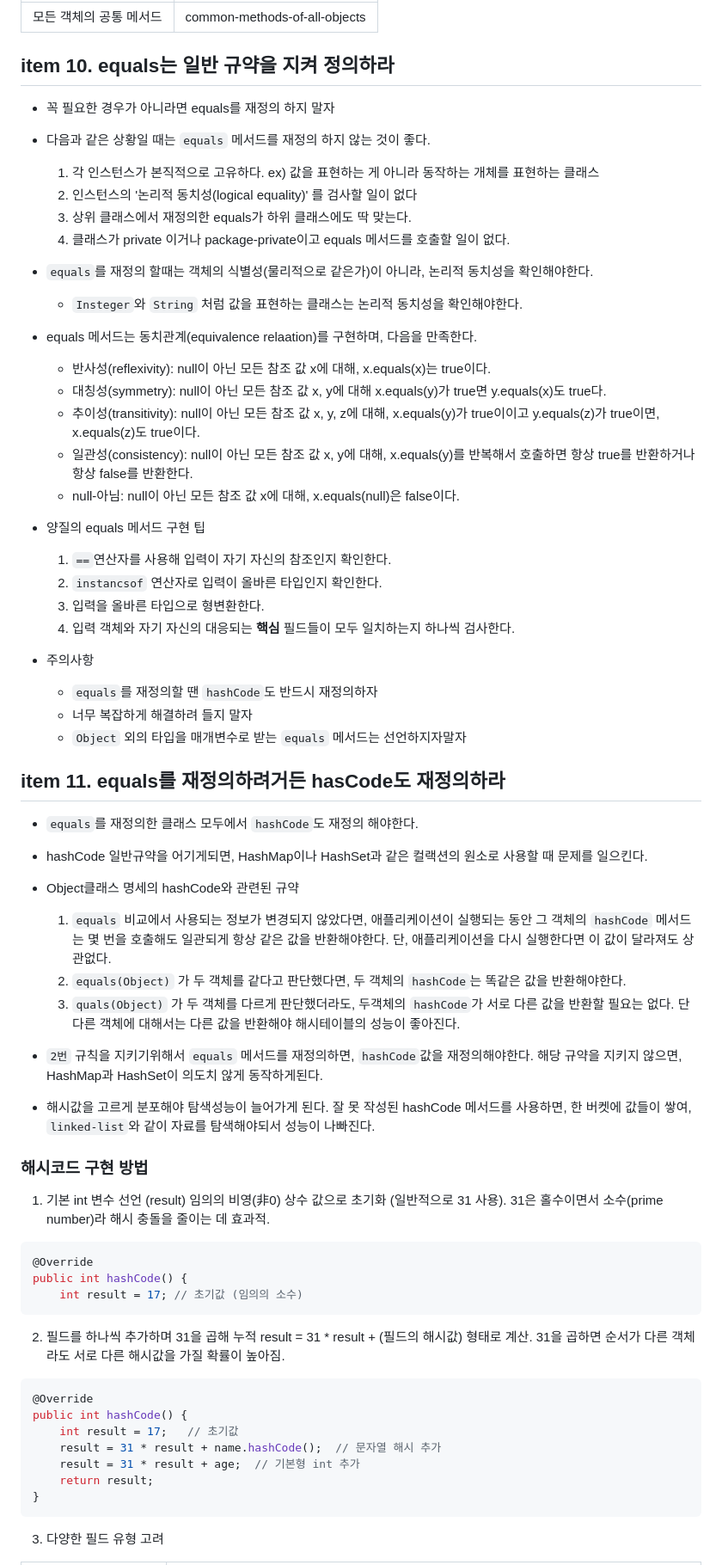
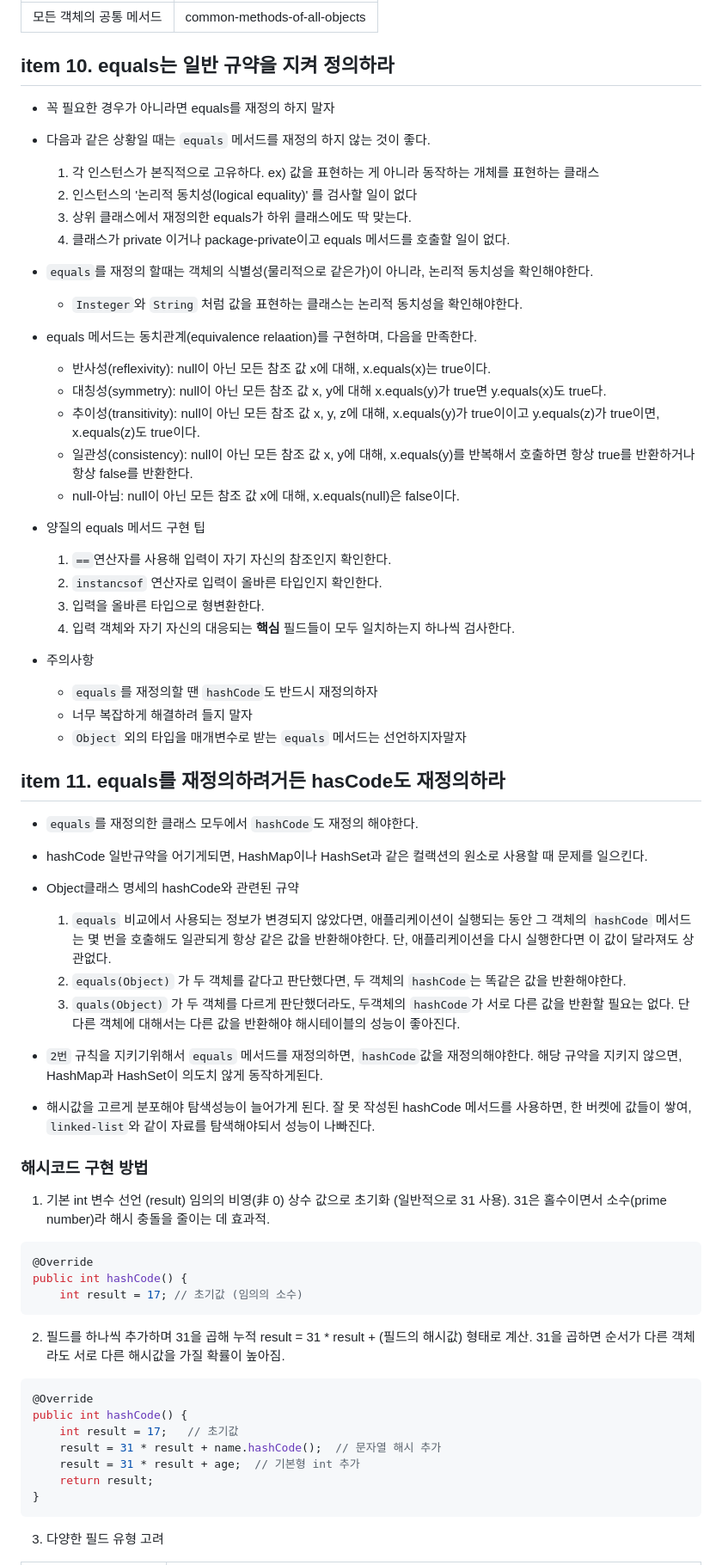
Before and after one commit to kiki3700/journey-to-west, a Markdown page: content/wiki/common-methods-of-all-objects.md, the part around one of its changes. Shown at 86% size. Rendered like a GitHub page.

````diff
--- a/content/wiki/common-methods-of-all-objects.md
+++ b/content/wiki/common-methods-of-all-objects.md
@@ -4,54 +4,62 @@ slug: "common-methods-of-all-objects"
 ---
 
 ## item 10. equals는 일반 규약을 지켜 정의하라
-* 꼭 필요한 경우가 아니라면 equals를 재정의 하지 말자
-* 다음과 같은 상황일 때는 `equals` 메서드를 재정의 하지 않는 것이 좋다.
-    1. 각 인스턴스가 본직적으로 고유하다. ex) 값을 표현하는 게 아니라 동작하는 개체를 표현하는 클래스
-    2. 인스턴스의 '논리적 동치성(logical equality)' 를 검사할 일이 없다
-    3. 상위 클래스에서 재정의한 equals가 하위 클래스에도 딱 맞는다.
-    4. 클래스가 private 이거나 package-private이고 equals 메서드를 호출할 일이 없다.
 
-* `equals`를 재정의 할때는 객체의 식별성(물리적으로 같은가)이 아니라, 논리적 동치성을 확인해야한다.
-    * `Insteger`와 `String` 처럼 값을 표현하는 클래스는 논리적 동치성을 확인해야한다.
-* equals 메서드는 동치관계(equivalence relaation)를 구현하며, 다음을 만족한다.
-    * 반사성(reflexivity): null이 아닌 모든 참조 값 x에 대해, x.equals(x)는 true이다.
-    * 대칭성(symmetry): null이 아닌 모든 참조 값 x, y에 대해 x.equals(y)가 true면 y.equals(x)도 true다.
-    * 추이성(transitivity): null이 아닌 모든 참조 값 x, y, z에 대해, x.equals(y)가 true이이고 y.equals(z)가 true이면, x.equals(z)도 true이다.
-    * 일관성(consistency): null이 아닌 모든 참조 값 x, y에 대해, x.equals(y)를 반복해서 호출하면 항상 true를 반환하거나 항상 false를 반환한다.
-    * null-아님: null이 아닌 모든 참조 값 x에 대해, x.equals(null)은 false이다.
-* 양질의 equals 메서드 구현 팁
-    1. `==`연산자를 사용해 입력이 자기 자신의 참조인지 확인한다.
-    2. `instancsof` 연산자로 입력이 올바른 타입인지 확인한다.
-    3. 입력을 올바른 타입으로 형변환한다.
-    4. 입력 객체와 자기 자신의 대응되는 **핵심** 필드들이 모두 일치하는지 하나씩 검사한다.
-* 주의사항
-    * `equals`를 재정의할 땐 `hashCode`도 반드시 재정의하자
-    * 너무 복잡하게 해결하려 들지 말자
-    * `Object` 외의 타입을 매개변수로 받는 `equals` 메서드는 선언하지자말자
+- 꼭 필요한 경우가 아니라면 equals를 재정의 하지 말자
+- 다음과 같은 상황일 때는 `equals` 메서드를 재정의 하지 않는 것이 좋다.
+
+  1. 각 인스턴스가 본직적으로 고유하다. ex) 값을 표현하는 게 아니라 동작하는 개체를 표현하는 클래스
+  2. 인스턴스의 '논리적 동치성(logical equality)' 를 검사할 일이 없다
+  3. 상위 클래스에서 재정의한 equals가 하위 클래스에도 딱 맞는다.
+  4. 클래스가 private 이거나 package-private이고 equals 메서드를 호출할 일이 없다.
+
+- `equals`를 재정의 할때는 객체의 식별성(물리적으로 같은가)이 아니라, 논리적 동치성을 확인해야한다.
+  - `Insteger`와 `String` 처럼 값을 표현하는 클래스는 논리적 동치성을 확인해야한다.
+- equals 메서드는 동치관계(equivalence relaation)를 구현하며, 다음을 만족한다.
+  - 반사성(reflexivity): null이 아닌 모든 참조 값 x에 대해, x.equals(x)는 true이다.
+  - 대칭성(symmetry): null이 아닌 모든 참조 값 x, y에 대해 x.equals(y)가 true면 y.equals(x)도 true다.
+  - 추이성(transitivity): null이 아닌 모든 참조 값 x, y, z에 대해, x.equals(y)가 true이이고 y.equals(z)가 true이면, x.equals(z)도 true이다.
+  - 일관성(consistency): null이 아닌 모든 참조 값 x, y에 대해, x.equals(y)를 반복해서 호출하면 항상 true를 반환하거나 항상 false를 반환한다.
+  - null-아님: null이 아닌 모든 참조 값 x에 대해, x.equals(null)은 false이다.
+- 양질의 equals 메서드 구현 팁
+  1. `==`연산자를 사용해 입력이 자기 자신의 참조인지 확인한다.
+  2. `instancsof` 연산자로 입력이 올바른 타입인지 확인한다.
+  3. 입력을 올바른 타입으로 형변환한다.
+  4. 입력 객체와 자기 자신의 대응되는 **핵심** 필드들이 모두 일치하는지 하나씩 검사한다.
+- 주의사항
+  - `equals`를 재정의할 땐 `hashCode`도 반드시 재정의하자
+  - 너무 복잡하게 해결하려 들지 말자
+  - `Object` 외의 타입을 매개변수로 받는 `equals` 메서드는 선언하지자말자
 
 ## item 11. equals를 재정의하려거든 hasCode도 재정의하라
-* `equals`를 재정의한 클래스 모두에서 `hashCode`도 재정의 해야한다.
-* hashCode 일반규약을 어기게되면, HashMap이나 HashSet과 같은 컬랙션의 원소로 사용할 때 문제를 일으킨다.
-* Object클래스 명세의 hashCode와 관련된 규약
-    1. `equals` 비교에서 사용되는 정보가 변경되지 않았다면, 애플리케이션이 실행되는 동안 그 객체의 `hashCode` 메서드는 몇 번을 호출해도 일관되게 항상 같은 값을 반환해야한다. 단, 애플리케이션을 다시 실행한다면 이 값이 달라져도 상관없다.
-    2. `equals(Object)` 가 두 객체를 같다고 판단했다면, 두 객체의 `hashCode`는 똑같은 값을 반환해야한다.
-    3. `quals(Object)` 가 두 객체를 다르게 판단했더라도, 두객체의 `hashCode`가 서로 다른 값을 반환할 필요는 없다. 단 다른 객체에 대해서는 다른 값을 반환해야 해시테이블의 성능이 좋아진다.
 
-* `2번` 규칙을 지키기위해서 `equals` 메서드를 재정의하면, `hashCode`값을 재정의해야한다. 해당 규약을 지키지 않으면, HashMap과 HashSet이 의도치 않게 동작하게된다.
-* 해시값을 고르게 분포해야 탐색성능이 늘어가게 된다. 잘 못 작성된 hashCode 메서드를 사용하면, 한 버켓에 값들이 쌓여, `linked-list`와 같이 자료를 탐색해야되서 성능이 나빠진다.
+- `equals`를 재정의한 클래스 모두에서 `hashCode`도 재정의 해야한다.
+- hashCode 일반규약을 어기게되면, HashMap이나 HashSet과 같은 컬랙션의 원소로 사용할 때 문제를 일으킨다.
+- Object클래스 명세의 hashCode와 관련된 규약
+
+  1. `equals` 비교에서 사용되는 정보가 변경되지 않았다면, 애플리케이션이 실행되는 동안 그 객체의 `hashCode` 메서드는 몇 번을 호출해도 일관되게 항상 같은 값을 반환해야한다. 단, 애플리케이션을 다시 실행한다면 이 값이 달라져도 상관없다.
+  2. `equals(Object)` 가 두 객체를 같다고 판단했다면, 두 객체의 `hashCode`는 똑같은 값을 반환해야한다.
+  3. `quals(Object)` 가 두 객체를 다르게 판단했더라도, 두객체의 `hashCode`가 서로 다른 값을 반환할 필요는 없다. 단 다른 객체에 대해서는 다른 값을 반환해야 해시테이블의 성능이 좋아진다.
+
+- `2번` 규칙을 지키기위해서 `equals` 메서드를 재정의하면, `hashCode`값을 재정의해야한다. 해당 규약을 지키지 않으면, HashMap과 HashSet이 의도치 않게 동작하게된다.
+- 해시값을 고르게 분포해야 탐색성능이 늘어가게 된다. 잘 못 작성된 hashCode 메서드를 사용하면, 한 버켓에 값들이 쌓여, `linked-list`와 같이 자료를 탐색해야되서 성능이 나빠진다.
 
 ### 해시코드 구현 방법
+
 1. 기본 int 변수 선언 (result)
-임의의 비영(非0) 상수 값으로 초기화 (일반적으로 31 사용).
-31은 홀수이면서 소수(prime number)라 해시 충돌을 줄이는 데 효과적.
+   임의의 비영(非 0) 상수 값으로 초기화 (일반적으로 31 사용).
+   31은 홀수이면서 소수(prime number)라 해시 충돌을 줄이는 데 효과적.
+
 ```java
 @Override
 public int hashCode() {
     int result = 17; // 초기값 (임의의 소수)
 ```
- 2. 필드를 하나씩 추가하며 31을 곱해 누적
-result = 31 * result + (필드의 해시값) 형태로 계산.
-31을 곱하면 순서가 다른 객체라도 서로 다른 해시값을 가질 확률이 높아짐.
+
+2.  필드를 하나씩 추가하며 31을 곱해 누적
+    result = 31 \* result + (필드의 해시값) 형태로 계산.
+    31을 곱하면 순서가 다른 객체라도 서로 다른 해시값을 가질 확률이 높아짐.
+
 ```java
 @Override
 public int hashCode() {
@@ -61,5 +69,6 @@ public int hashCode() {
     return result;
 }
 ```
+
 3. 다양한 필드 유형 고려
 
````
Also changed, not shown: other parts of content/wiki/common-methods-of-all-objects.md (+32 -13 lines).
